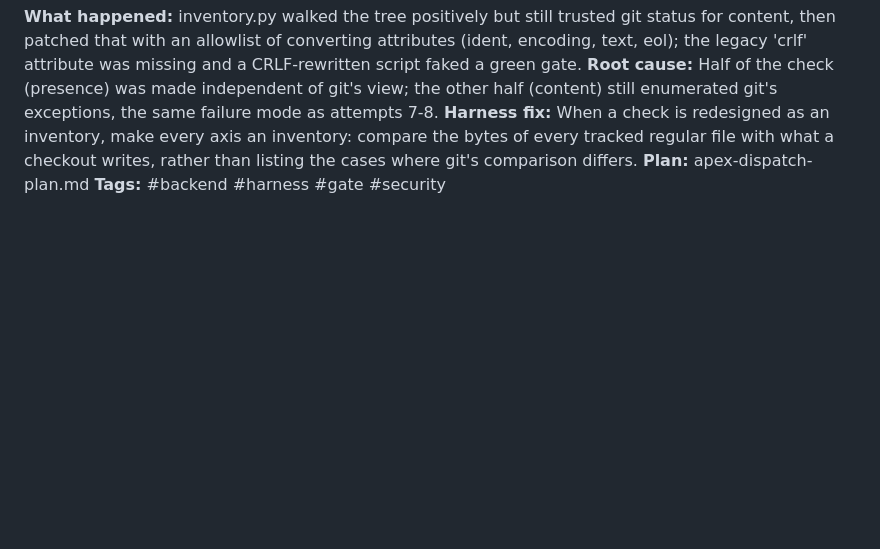
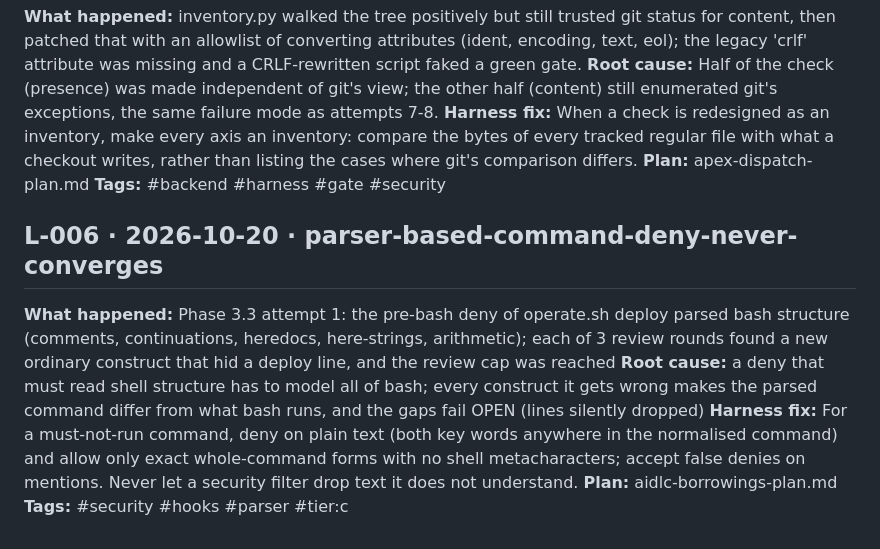
Before and after one commit to Skobyn/Apex-Dev-Skills, a Markdown page: .claude/apex-scope-loop/LESSONS.md, the part around the change. Rendered like a GitHub page; blank space fills up the shorter version.

Commit message:
aidlc-borrowings plan: Phase 3.3 and 3.4 done; Phase 3.5 owns the plan templates' Monitor guidance; lesson L-006
Co-Authored-By: Claude Opus 5.5 <noreply@anthropic.com>

```diff
--- a/.claude/apex-scope-loop/LESSONS.md
+++ b/.claude/apex-scope-loop/LESSONS.md
@@ -38,3 +38,10 @@ with a new one.
 **Harness fix:** When a check is redesigned as an inventory, make every axis an inventory: compare the bytes of every tracked regular file with what a checkout writes, rather than listing the cases where git's comparison differs.
 **Plan:** apex-dispatch-plan.md
 **Tags:** #backend #harness #gate #security
+
+## L-006 · 2026-10-20 · parser-based-command-deny-never-converges
+**What happened:** Phase 3.3 attempt 1: the pre-bash deny of operate.sh deploy parsed bash structure (comments, continuations, heredocs, here-strings, arithmetic); each of 3 review rounds found a new ordinary construct that hid a deploy line, and the review cap was reached
+**Root cause:** a deny that must read shell structure has to model all of bash; every construct it gets wrong makes the parsed command differ from what bash runs, and the gaps fail OPEN (lines silently dropped)
+**Harness fix:** For a must-not-run command, deny on plain text (both key words anywhere in the normalised command) and allow only exact whole-command forms with no shell metacharacters; accept false denies on mentions. Never let a security filter drop text it does not understand.
+**Plan:** aidlc-borrowings-plan.md
+**Tags:** #security #hooks #parser #tier:c
```
Also changed, not shown: .claude/plans/aidlc-borrowings-plan.md (+4 -4 lines).
